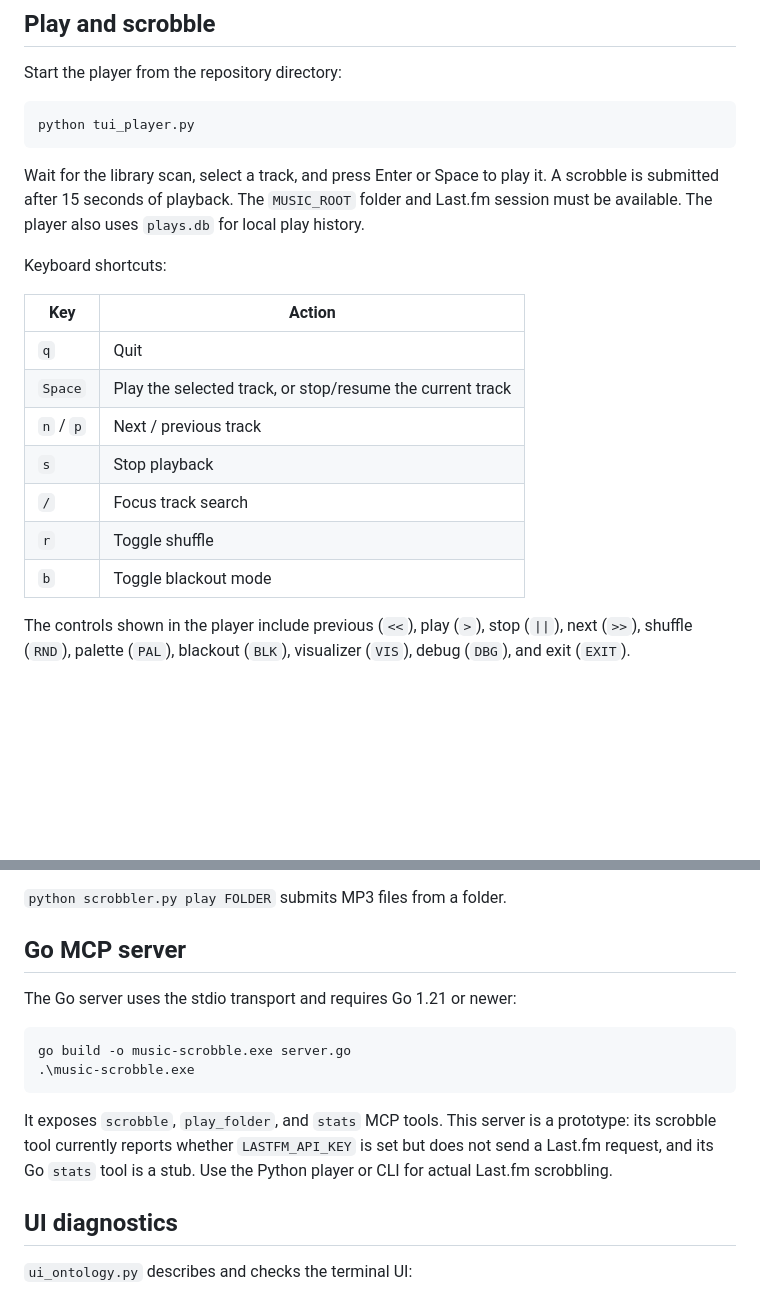
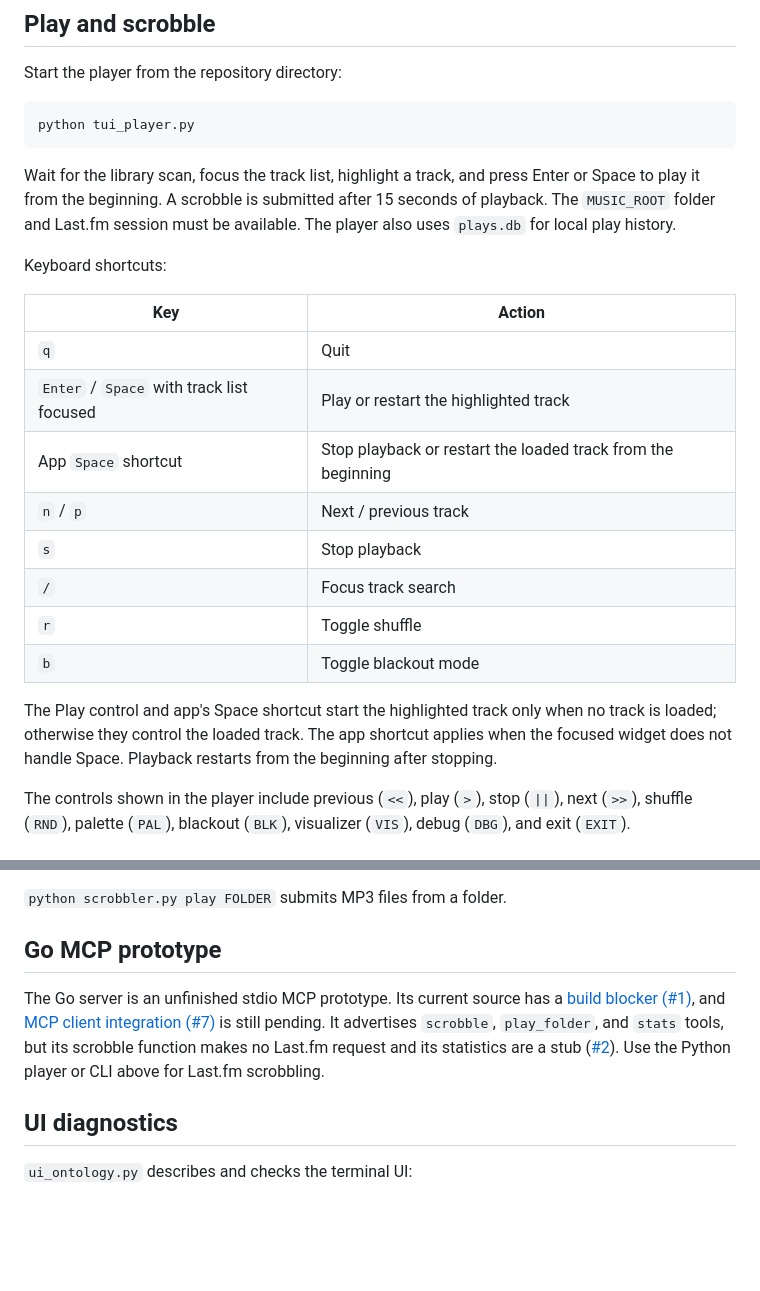
Before and after one commit to bonsai/music-scrobble, a Markdown page: README.md, 2 parts joined by grey strips. Drawn GitHub-style; blank space fills up the shorter version.

Commit message:
docs: clarify playback controls and Go prototype status

````diff
--- a/README.md
+++ b/README.md
@@ -58,19 +58,22 @@ Start the player from the repository directory:
 python tui_player.py
 ```
 
-Wait for the library scan, select a track, and press Enter or Space to play it. A scrobble is submitted after 15 seconds of playback. The `MUSIC_ROOT` folder and Last.fm session must be available. The player also uses `plays.db` for local play history.
+Wait for the library scan, focus the track list, highlight a track, and press Enter or Space to play it from the beginning. A scrobble is submitted after 15 seconds of playback. The `MUSIC_ROOT` folder and Last.fm session must be available. The player also uses `plays.db` for local play history.
 
 Keyboard shortcuts:
 
 | Key | Action |
 | --- | --- |
 | `q` | Quit |
-| `Space` | Play the selected track, or stop/resume the current track |
+| `Enter` / `Space` with track list focused | Play or restart the highlighted track |
+| App `Space` shortcut | Stop playback or restart the loaded track from the beginning |
 | `n` / `p` | Next / previous track |
 | `s` | Stop playback |
 | `/` | Focus track search |
 | `r` | Toggle shuffle |
 | `b` | Toggle blackout mode |
+
+The Play control and app's Space shortcut start the highlighted track only when no track is loaded; otherwise they control the loaded track. The app shortcut applies when the focused widget does not handle Space. Playback restarts from the beginning after stopping.
 
 The controls shown in the player include previous (`<<`), play (`>`), stop (`||`), next (`>>`), shuffle (`RND`), palette (`PAL`), blackout (`BLK`), visualizer (`VIS`), debug (`DBG`), and exit (`EXIT`).
 
@@ -92,16 +95,9 @@ python scrobbler.py resend
 
 `python scrobbler.py play FOLDER` submits MP3 files from a folder.
 
-## Go MCP server
+## Go MCP prototype
 
-The Go server uses the stdio transport and requires Go 1.21 or newer:
-
-```powershell
-go build -o music-scrobble.exe server.go
-.\music-scrobble.exe
-```
-
-It exposes `scrobble`, `play_folder`, and `stats` MCP tools. This server is a prototype: its scrobble tool currently reports whether `LASTFM_API_KEY` is set but does not send a Last.fm request, and its Go `stats` tool is a stub. Use the Python player or CLI for actual Last.fm scrobbling.
+The Go server is an unfinished stdio MCP prototype. Its current source has a [build blocker (#1)](https://github.com/bonsai/music-scrobble/issues/1), and [MCP client integration (#7)](https://github.com/bonsai/music-scrobble/issues/7) is still pending. It advertises `scrobble`, `play_folder`, and `stats` tools, but its scrobble function makes no Last.fm request and its statistics are a stub ([#2](https://github.com/bonsai/music-scrobble/issues/2)). Use the Python player or CLI above for Last.fm scrobbling.
 
 ## UI diagnostics
 
````
